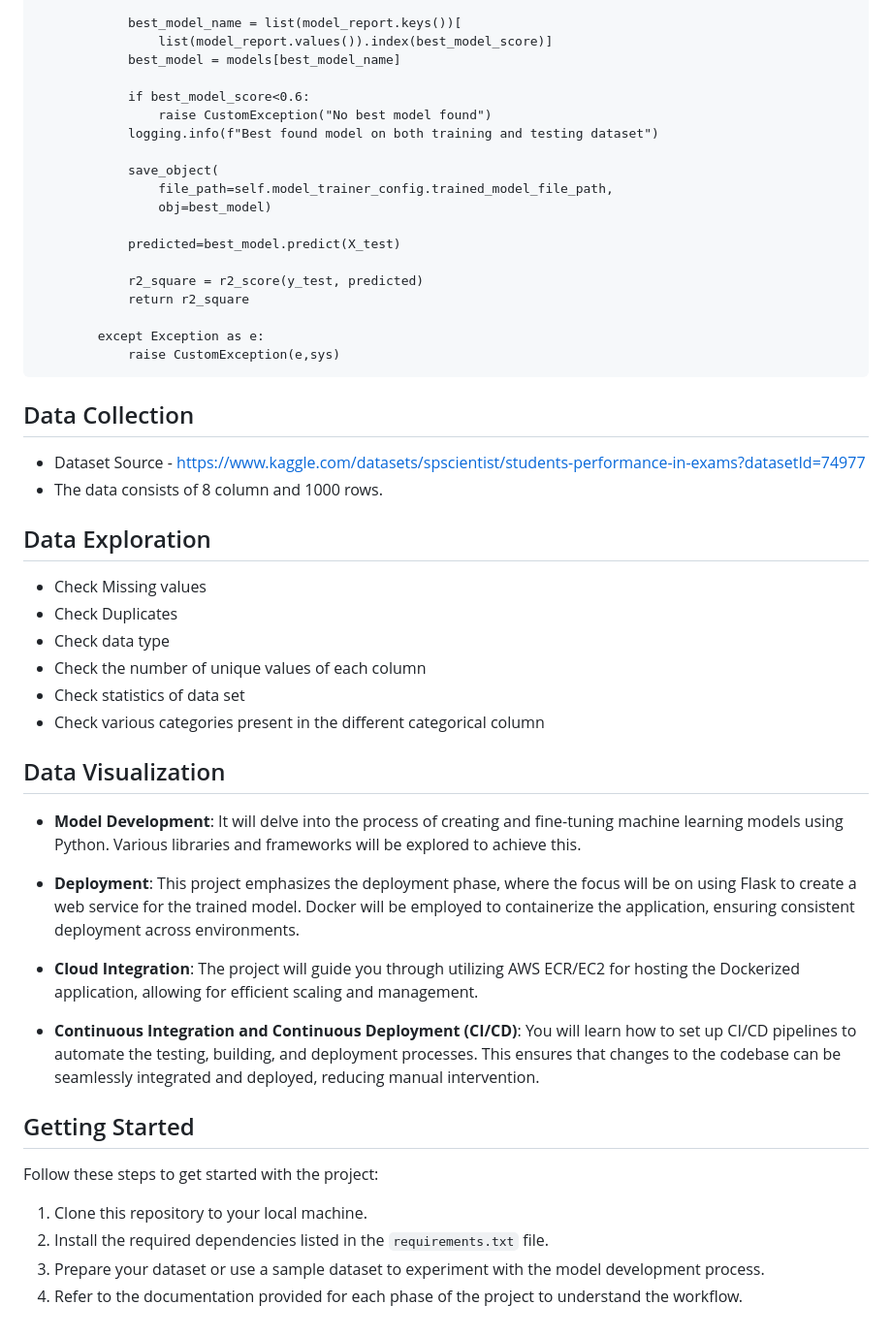
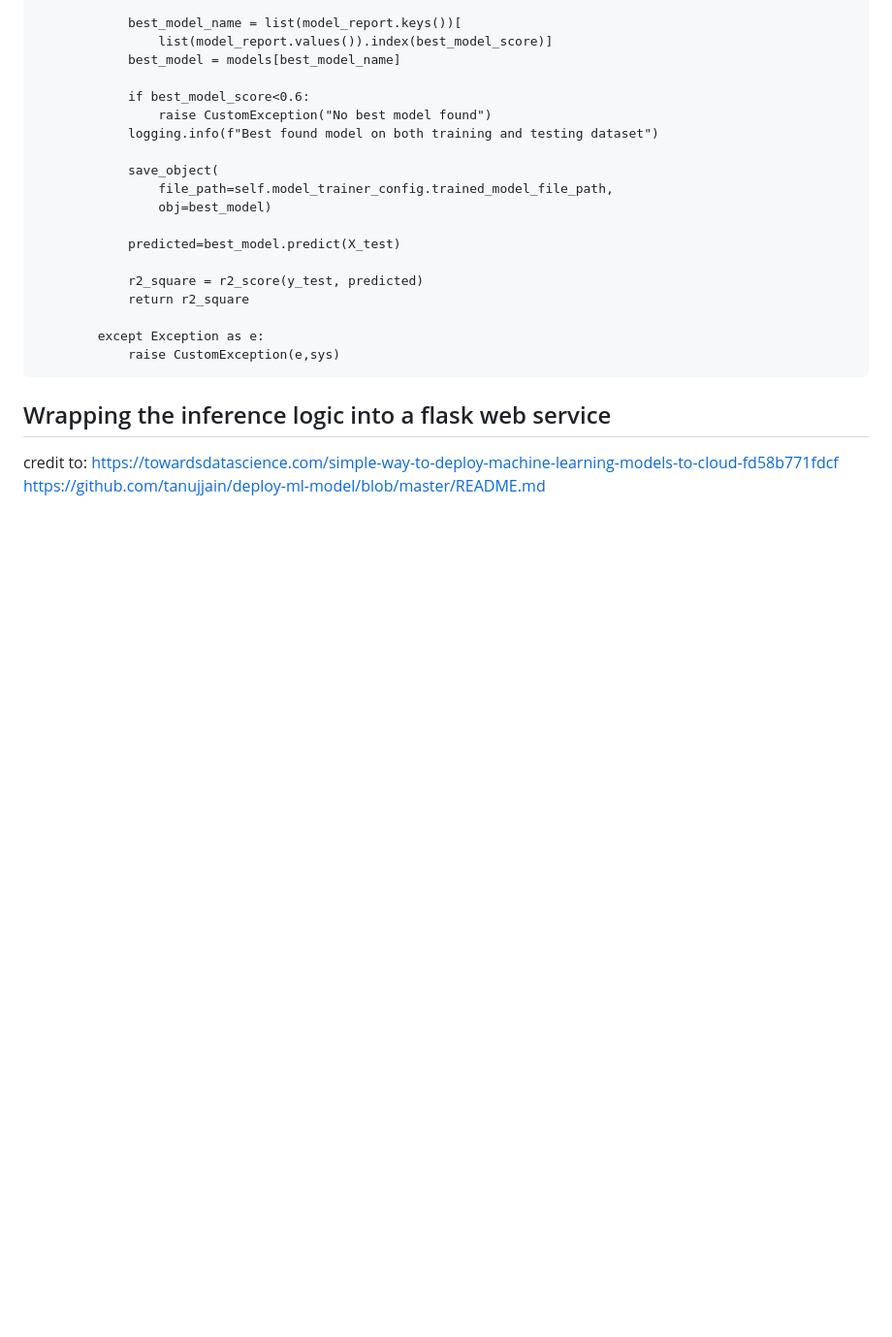
Before and after one commit to zhaoshijie1248/E2E_mlproject_with_deployment, a Markdown page: Readme.md, the part around the change. Shown at 97% size. Rendered like a GitHub page; folded sections open; blank space fills up the shorter version.

```diff
--- a/Readme.md
+++ b/Readme.md
@@ -261,34 +261,8 @@ class ModelTrainer:
 
 </details>
 
-## Data Collection
-- Dataset Source - https://www.kaggle.com/datasets/spscientist/students-performance-in-exams?datasetId=74977
-- The data consists of 8 column and 1000 rows.
+## Wrapping the inference logic into a flask web service
 
-## Data Exploration
-
-- Check Missing values
-- Check Duplicates
-- Check data type
-- Check the number of unique values of each column
-- Check statistics of data set
-- Check various categories present in the different categorical column
-
-## Data Visualization
-
-- **Model Development**: It will delve into the process of creating and fine-tuning machine learning models using Python. Various libraries and frameworks will be explored to achieve this.
-
-- **Deployment**: This project emphasizes the deployment phase, where the focus will be on using Flask to create a web service for the trained model. Docker will be employed to containerize the application, ensuring consistent deployment across environments.
-
-- **Cloud Integration**: The project will guide you through utilizing AWS ECR/EC2 for hosting the Dockerized application, allowing for efficient scaling and management.
-
-- **Continuous Integration and Continuous Deployment (CI/CD)**: You will learn how to set up CI/CD pipelines to automate the testing, building, and deployment processes. This ensures that changes to the codebase can be seamlessly integrated and deployed, reducing manual intervention.
-
-## Getting Started
-
-Follow these steps to get started with the project:
-
-1. Clone this repository to your local machine.
-2. Install the required dependencies listed in the `requirements.txt` file.
-3. Prepare your dataset or use a sample dataset to experiment with the model development process.
-4. Refer to the documentation provided for each phase of the project to understand the workflow.
+credit to:
+https://towardsdatascience.com/simple-way-to-deploy-machine-learning-models-to-cloud-fd58b771fdcf
+https://github.com/tanujjain/deploy-ml-model/blob/master/README.md
```
